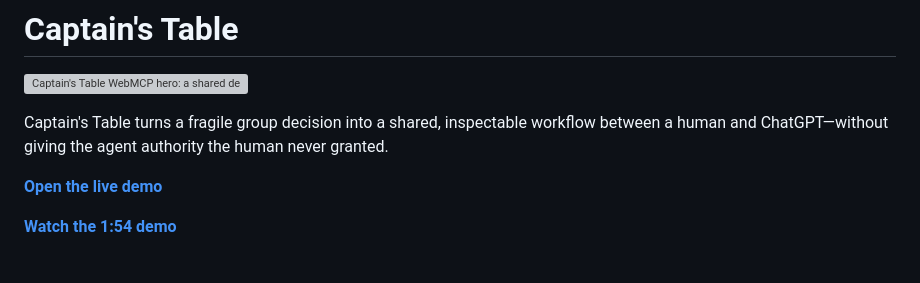
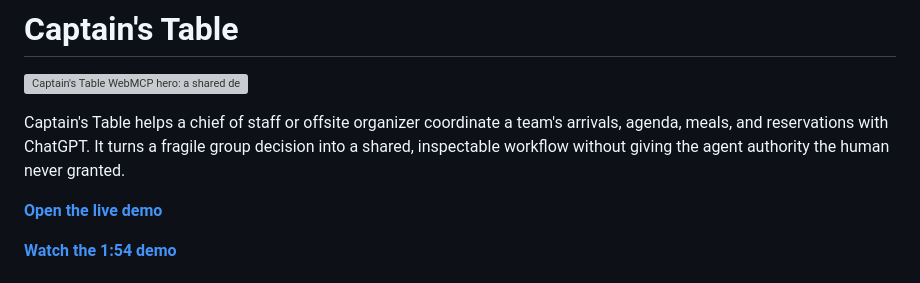
Before and after one commit to ArielSmoliar/WebMCP, a Markdown page: README.md, the part around the change. Rendered like a GitHub page; grey boxes are pictures that could not be loaded.

Commit message:
Name the offsite organizer in README

```diff
--- a/README.md
+++ b/README.md
@@ -2,7 +2,7 @@
 
 ![Captain's Table WebMCP hero: a shared decision workflow with human authorization and revision-bound agent tools](docs/assets/captains-table-webmcp-hero-v3.png)
 
-Captain's Table turns a fragile group decision into a shared, inspectable workflow between a human and ChatGPT—without giving the agent authority the human never granted.
+Captain's Table helps a chief of staff or offsite organizer coordinate a team's arrivals, agenda, meals, and reservations with ChatGPT. It turns a fragile group decision into a shared, inspectable workflow without giving the agent authority the human never granted.
 
 **[Open the live demo](https://captains-table-webmcp-1017459622661.us-east1.run.app/)**
 
```
